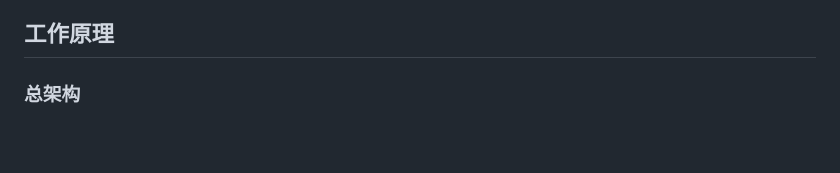
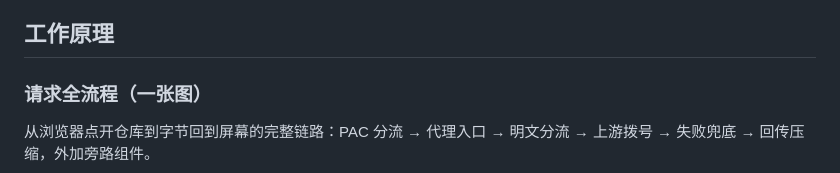
Before and after one commit to zhidian-cmd/gitport-github, a Markdown page: README.md, the part around one of its changes. Rendered like a GitHub page; blank space fills up the shorter version.

````diff
--- a/README.md
+++ b/README.md
@@ -99,6 +99,8 @@ MITM 开着但本地根证书未装/浏览器未重启。WebUI 开关自动 cert
 
 ## 工作原理
 
-### 总架构
+### 请求全流程（一张图）
+
+从浏览器点开仓库到字节回到屏幕的完整链路：PAC 分流 → 代理入口 → 明文分流 → 上游拨号 → 失败兜底 → 回传压缩，外加旁路组件。
 
 ```mermaid
````
Also changed, not shown: other parts of README.md (+98 -58 lines).
